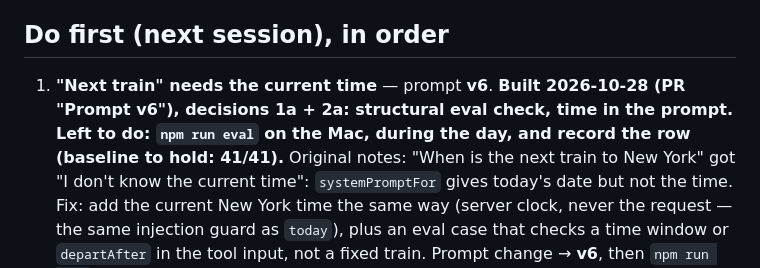
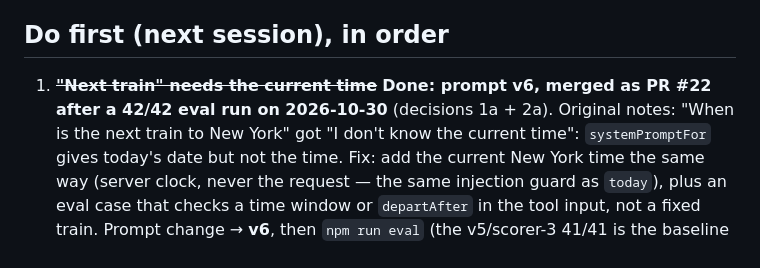
Before and after one commit to PuriyaMirza/amtrak-explorer, a Markdown page: docs/HANDOFF.md, the part around the change. Rendered like a GitHub page.

```diff
--- a/docs/HANDOFF.md
+++ b/docs/HANDOFF.md
@@ -69,9 +69,8 @@ Read this first, then `CLAUDE.md` (how to work, architecture) and `docs/PRD.md`
 
 ## Do first (next session), in order
 
-1. **"Next train" needs the current time** — prompt **v6**. **Built 2026-10-28 (PR "Prompt v6"),
-   decisions 1a + 2a: structural eval check, time in the prompt. Left to do: `npm run eval` on
-   the Mac, during the day, and record the row (baseline to hold: 41/41).** Original notes: "When is
+1. ~~**"Next train" needs the current time**~~ **Done: prompt v6, merged as PR #22 after a
+   42/42 eval run on 2026-10-30** (decisions 1a + 2a). Original notes: "When is
    the next train to New York" got "I don't know the current time": `systemPromptFor` gives
    today's date but not the time. Fix: add the current New York time the same way (server clock,
    never the request — the same injection guard as `today`), plus an eval case that checks a time
```
Also changed, not shown: CLAUDE.md (+7 -2 lines).
